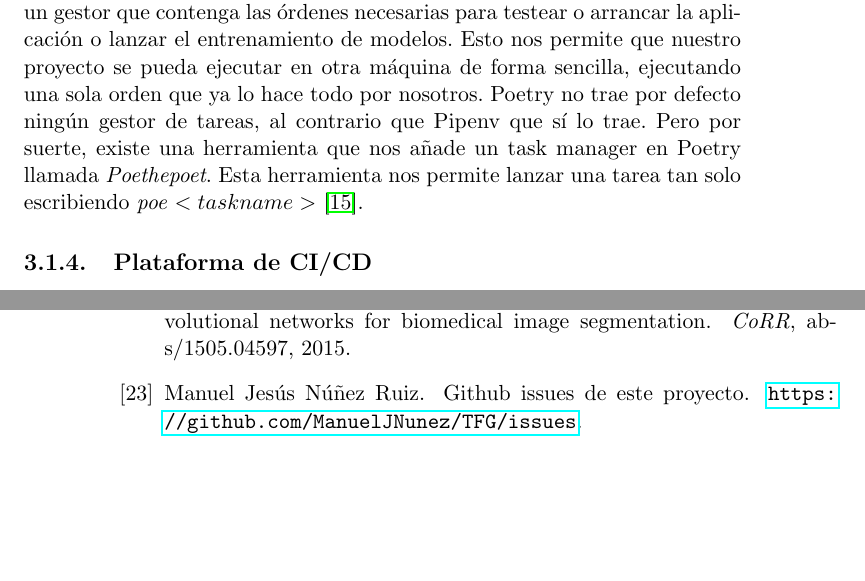
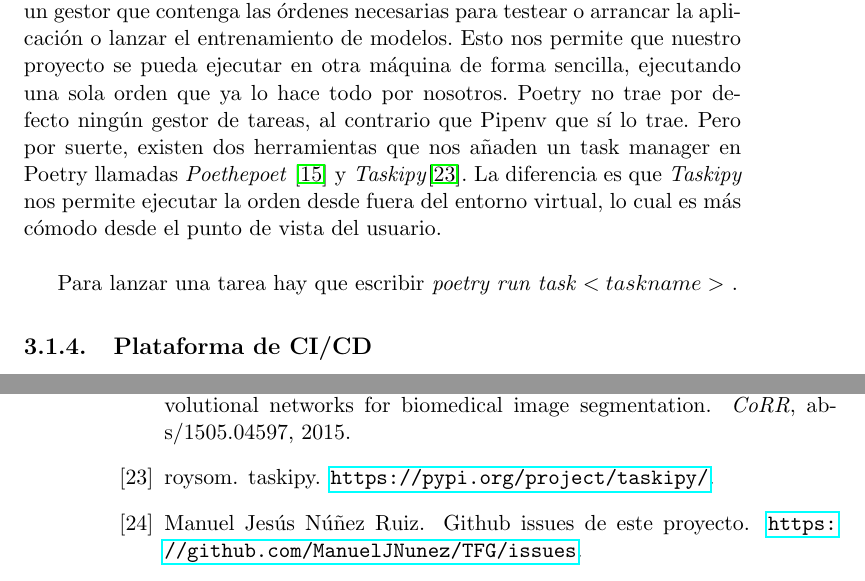
Before and after one commit to ManuelJNunez/TFG, a LaTeX thesis (docs/proyecto.tex, which reads docs/capitulos/03_Estado_del_arte.tex): two parts of pages 23 and 44 of 44, joined at a grey line, cut so that both start at the same text, the shorter picture padded with empty space. Compiled offline with pdfLaTeX.

Commit message:
docs: change poethepoet to taskipy :memo: #27

```diff
--- a/docs/capitulos/03_Estado_del_arte.tex
+++ b/docs/capitulos/03_Estado_del_arte.tex
@@ -48,7 +48,9 @@ Como se puede ver en el Cuadro \ref{tab:poetryvspipenv}, Poetry es siempre más
 
 \subsection{Gestor de tareas}
 
-Para seguir ayudando con la reproducibilidad del proyecto, necesitamos un gestor que contenga las órdenes necesarias para testear o arrancar la aplicación o lanzar el entrenamiento de modelos. Esto nos permite que nuestro proyecto se pueda ejecutar en otra máquina de forma sencilla, ejecutando una sola orden que ya lo hace todo por nosotros. Poetry no trae por defecto ningún gestor de tareas, al contrario que Pipenv que sí lo trae. Pero por suerte, existe una herramienta que nos añade un task manager en Poetry llamada \textit{Poethepoet}. Esta herramienta nos permite lanzar una tarea tan solo escribiendo \textit{poe $<taskname>$} \cite{poethepoet}.
+Para seguir ayudando con la reproducibilidad del proyecto, necesitamos un gestor que contenga las órdenes necesarias para testear o arrancar la aplicación o lanzar el entrenamiento de modelos. Esto nos permite que nuestro proyecto se pueda ejecutar en otra máquina de forma sencilla, ejecutando una sola orden que ya lo hace todo por nosotros. Poetry no trae por defecto ningún gestor de tareas, al contrario que Pipenv que sí lo trae. Pero por suerte, existen dos herramientas que nos añaden un task manager en Poetry llamadas \textit{Poethepoet} \cite{poethepoet} y \textit{Taskipy}\cite{taskipy}. La diferencia es que \textit{Taskipy} nos permite ejecutar la orden desde fuera del entorno virtual, lo cual es más cómodo desde el punto de vista del usuario.\\
+
+Para lanzar una tarea hay que escribir \textit{poetry run task $<taskname>$} .
 
 \subsection{Plataforma de CI/CD}
 
```
